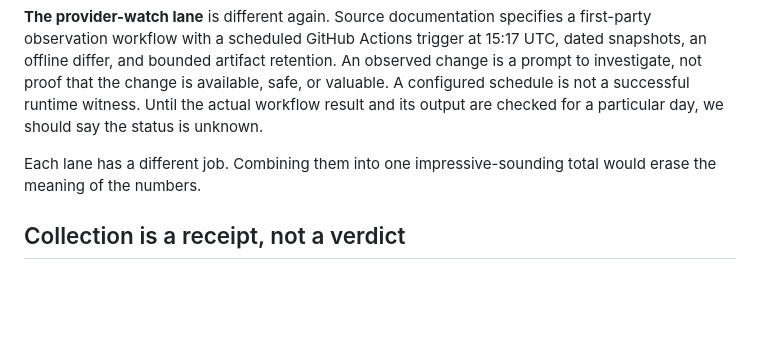
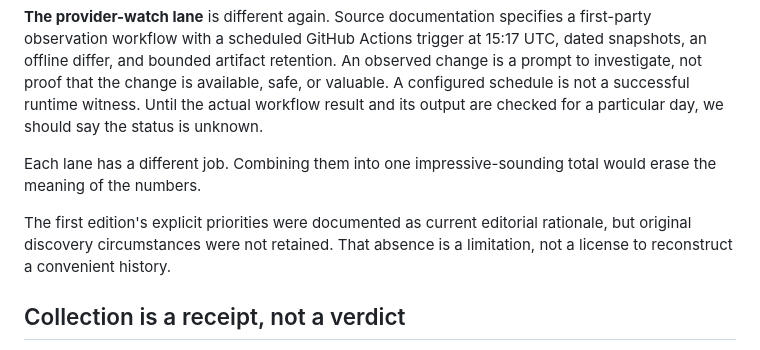
Before and after one commit to pinklon/ghostmesh-readers, a Markdown page: content/scout/method.md, the part around the change. GitHub-like rendering; blank space fills up the shorter version.

Commit message:
Preserve original Scout discovery-provenance qualification

```diff
--- a/content/scout/method.md
+++ b/content/scout/method.md
@@ -19,6 +19,8 @@ There is no single magical Scout feed. The repository currently documents severa
 **The provider-watch lane** is different again. Source documentation specifies a first-party observation workflow with a scheduled GitHub Actions trigger at 15:17 UTC, dated snapshots, an offline differ, and bounded artifact retention. An observed change is a prompt to investigate, not proof that the change is available, safe, or valuable. A configured schedule is not a successful runtime witness. Until the actual workflow result and its output are checked for a particular day, we should say the status is unknown.
 
 Each lane has a different job. Combining them into one impressive-sounding total would erase the meaning of the numbers.
+
+The first edition's explicit priorities were documented as current editorial rationale, but original discovery circumstances were not retained. That absence is a limitation, not a license to reconstruct a convenient history.
 
 ## Collection is a receipt, not a verdict
 
```
